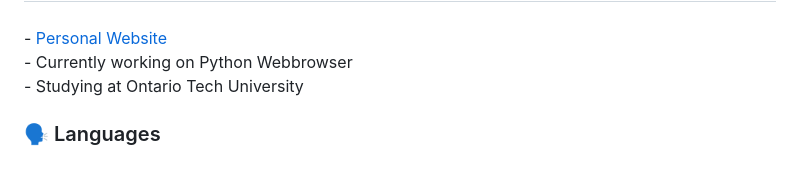
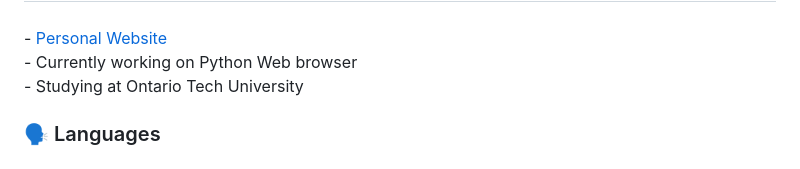
Before and after one commit to Macpickle/Macpickle, a Markdown page: README.md, the part around the change. GitHub-like rendering.

```diff
--- a/README.md
+++ b/README.md
@@ -20,7 +20,7 @@
 ###
 
 <p align="left">- <a href = "https://macpickle.github.io/Personal-website.io/">Personal Website</a>
-<br>- Currently working on Python Webbrowser<br>- Studying at Ontario Tech University</p>
+<br>- Currently working on Python Web browser<br>- Studying at Ontario Tech University</p>
 
 ###
 
```
